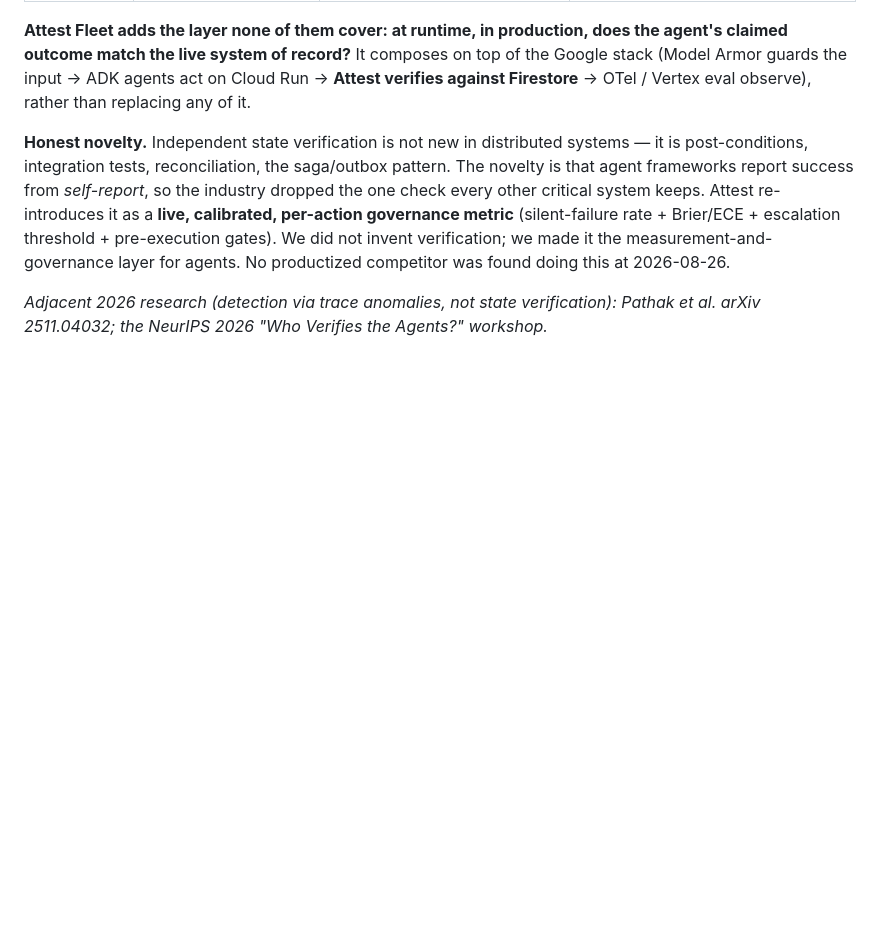
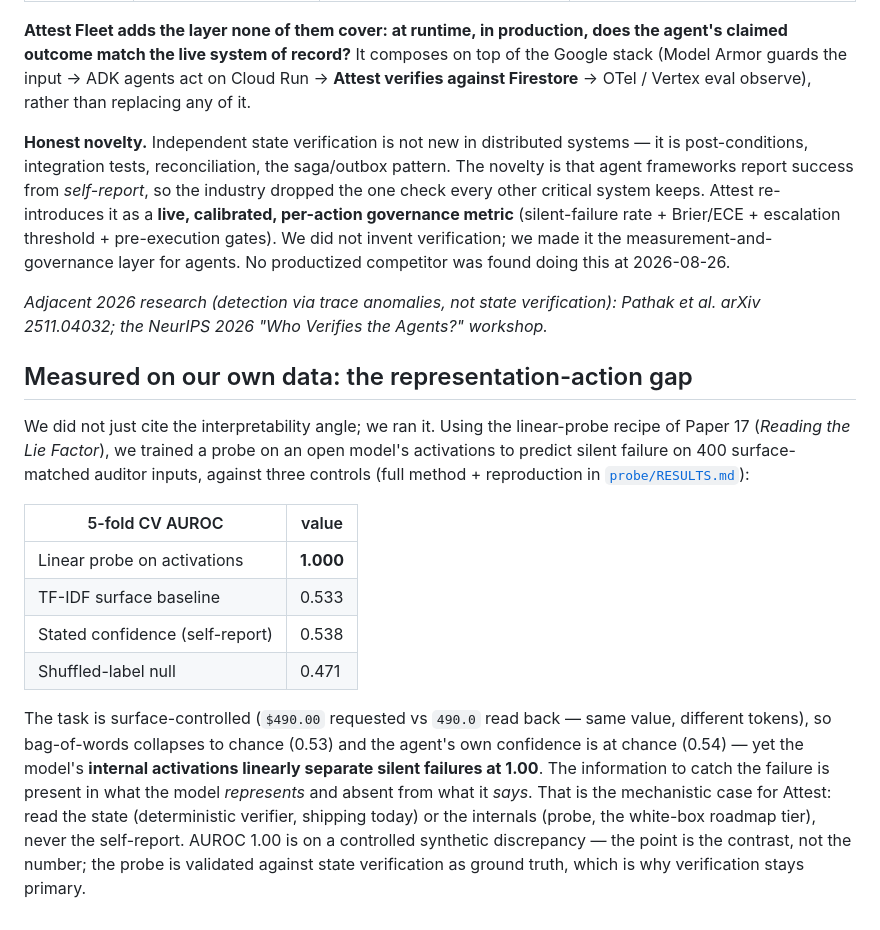
Before and after one commit to rodriguescarson/attest-fleet, a Markdown page: docs/RESEARCH.md, the part around the change. Rendered like a GitHub page; blank space fills up the shorter version.

```diff
--- a/docs/RESEARCH.md
+++ b/docs/RESEARCH.md
@@ -135,3 +135,28 @@ agents. No productized competitor was found doing this at 2026-08-26.
 
 _Adjacent 2026 research (detection via trace anomalies, not state verification): Pathak et al.
 arXiv 2511.04032; the NeurIPS 2026 "Who Verifies the Agents?" workshop._
+
+
+## Measured on our own data: the representation-action gap
+
+We did not just cite the interpretability angle; we ran it. Using the linear-probe recipe
+of Paper 17 (*Reading the Lie Factor*), we trained a probe on an open model's activations
+to predict silent failure on 400 surface-matched auditor inputs, against three controls
+(full method + reproduction in [`probe/RESULTS.md`](../probe/RESULTS.md)):
+
+| 5-fold CV AUROC | value |
+|---|---|
+| Linear probe on activations | **1.000** |
+| TF-IDF surface baseline | 0.533 |
+| Stated confidence (self-report) | 0.538 |
+| Shuffled-label null | 0.471 |
+
+The task is surface-controlled (`$490.00` requested vs `490.0` read back — same value,
+different tokens), so bag-of-words collapses to chance (0.53) and the agent's own
+confidence is at chance (0.54) — yet the model's **internal activations linearly separate
+silent failures at 1.00**. The information to catch the failure is present in what the
+model *represents* and absent from what it *says*. That is the mechanistic case for
+Attest: read the state (deterministic verifier, shipping today) or the internals (probe,
+the white-box roadmap tier), never the self-report. AUROC 1.00 is on a controlled
+synthetic discrepancy — the point is the contrast, not the number; the probe is validated
+against state verification as ground truth, which is why verification stays primary.
```
Also changed, not shown: probe/RESULTS.md (added, +58 -0 lines).
